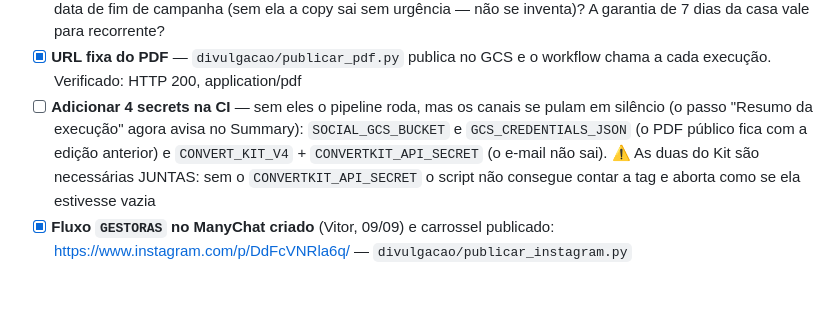
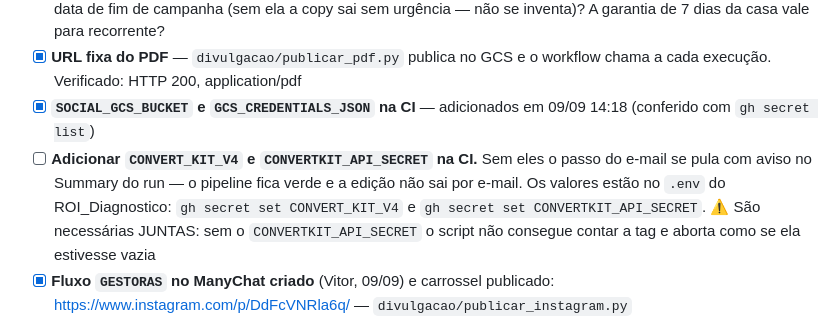
Before and after one commit to vitorwilher/cartas-de-gestoras, a Markdown page: CLAUDE.md, the part around the change. GitHub-like rendering; blank space fills up the shorter version.

Commit message:
docs: os secrets do GCS já estavam na CI
Conferido com `gh secret list`: SOCIAL_GCS_BUCKET e GCS_CREDENTIALS_JSON
foram adicionados em 09/09 14:18. O CLAUDE.md os listava como pendentes e eu
repeti isso sem verificar.

Faltam só os dois do Kit, com o comando para adicioná-los.

Co-Authored-By: Claude Opus 5 <noreply@anthropic.com>

```diff
--- a/CLAUDE.md
+++ b/CLAUDE.md
@@ -415,12 +415,14 @@ Drive, editar, e o Vitor sobe por "Gerenciar versões" para preservar o ID.
   sem urgência — não se inventa)? A garantia de 7 dias da casa vale para recorrente?
 - [x] **URL fixa do PDF** — `divulgacao/publicar_pdf.py` publica no GCS e o
   workflow chama a cada execução. Verificado: HTTP 200, application/pdf
-- [ ] **Adicionar 4 secrets na CI** — sem eles o pipeline roda, mas os canais
-  se pulam em silêncio (o passo "Resumo da execução" agora avisa no Summary):
-  `SOCIAL_GCS_BUCKET` e `GCS_CREDENTIALS_JSON` (o PDF público fica com a edição
-  anterior) e `CONVERT_KIT_V4` + `CONVERTKIT_API_SECRET` (o e-mail não sai).
-  ⚠️ As duas do Kit são necessárias JUNTAS: sem o `CONVERTKIT_API_SECRET` o
-  script não consegue contar a tag e aborta como se ela estivesse vazia
+- [x] **`SOCIAL_GCS_BUCKET` e `GCS_CREDENTIALS_JSON` na CI** — adicionados em
+  09/09 14:18 (conferido com `gh secret list`)
+- [ ] **Adicionar `CONVERT_KIT_V4` e `CONVERTKIT_API_SECRET` na CI.** Sem eles o
+  passo do e-mail se pula com aviso no Summary do run — o pipeline fica verde e a
+  edição não sai por e-mail. Os valores estão no `.env` do ROI_Diagnostico:
+  `gh secret set CONVERT_KIT_V4` e `gh secret set CONVERTKIT_API_SECRET`.
+  ⚠️ São necessárias JUNTAS: sem o `CONVERTKIT_API_SECRET` o script não consegue
+  contar a tag e aborta como se ela estivesse vazia
 - [x] **Fluxo `GESTORAS` no ManyChat criado** (Vitor, 09/09) e carrossel publicado:
   https://www.instagram.com/p/DdFcVNRla6q/ — `divulgacao/publicar_instagram.py`
 - [x] **Landing publicada** em `/projetos/cartas-das-gestoras/` — captura nome,
```
